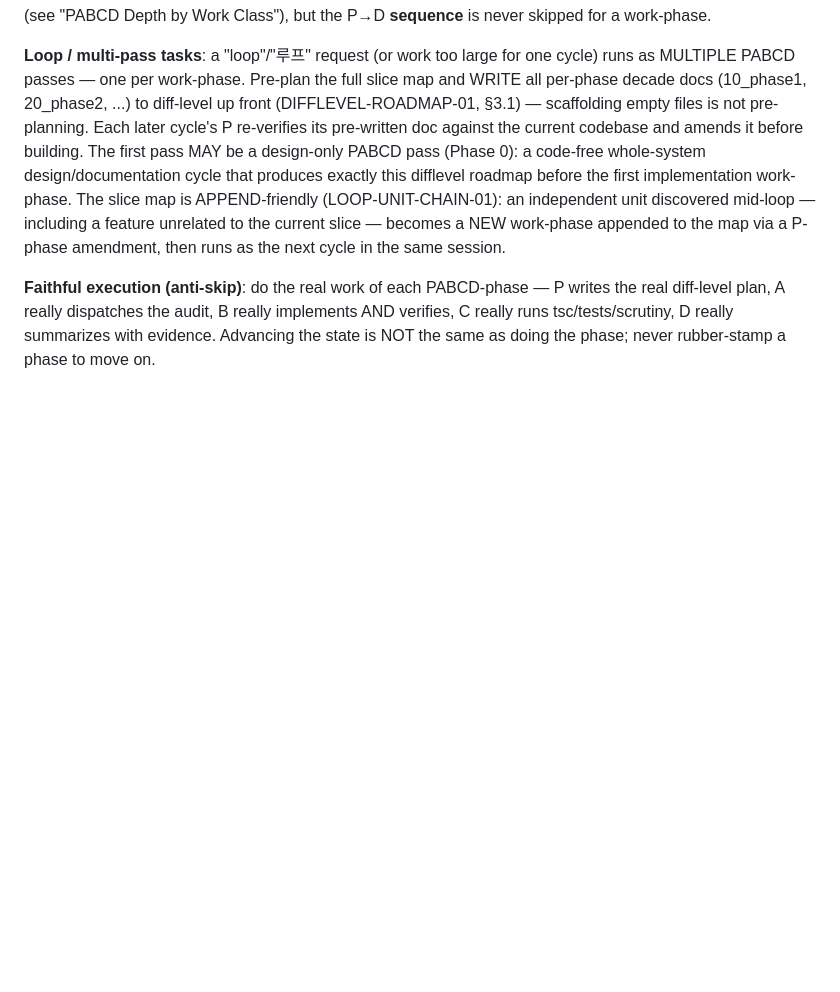
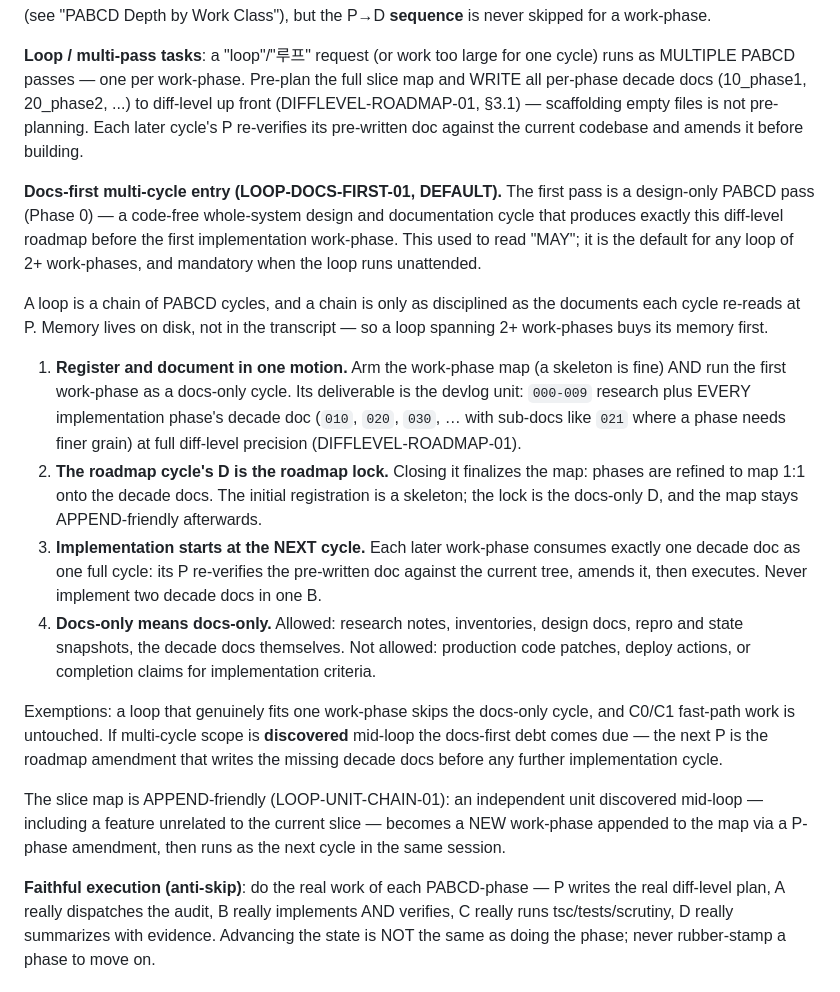
Before and after one commit to lidge-jun/pabcd_initiative, a Markdown page: skills/dev-pabcd/SKILL.md, the part around one of its changes. Drawn GitHub-style; blank space fills up the shorter version.

```diff
--- a/skills/dev-pabcd/SKILL.md
+++ b/skills/dev-pabcd/SKILL.md
@@ -594,9 +662,38 @@ as MULTIPLE PABCD passes — one per work-phase. Pre-plan the full slice map and
 all per-phase decade docs (10_phase1, 20_phase2, ...) to diff-level up front
 (DIFFLEVEL-ROADMAP-01, §3.1) — scaffolding empty files is not pre-planning. Each
 later cycle's P re-verifies its pre-written doc against the current codebase and
-amends it before building. The first pass MAY be a design-only PABCD pass (Phase 0):
-a code-free whole-system design/documentation cycle that produces exactly this
-difflevel roadmap before the first implementation work-phase.
+amends it before building.
+
+**Docs-first multi-cycle entry (LOOP-DOCS-FIRST-01, DEFAULT).** The first pass is a
+design-only PABCD pass (Phase 0) — a code-free whole-system design and documentation
+cycle that produces exactly this diff-level roadmap before the first implementation
+work-phase. This used to read "MAY"; it is the default for any loop of 2+ work-phases,
+and mandatory when the loop runs unattended.
+
+A loop is a chain of PABCD cycles, and a chain is only as disciplined as the documents
+each cycle re-reads at P. Memory lives on disk, not in the transcript — so a loop
+spanning 2+ work-phases buys its memory first.
+
+1. **Register and document in one motion.** Arm the work-phase map (a skeleton is
+   fine) AND run the first work-phase as a docs-only cycle. Its deliverable is the
+   devlog unit: `000-009` research plus EVERY implementation phase's decade doc
+   (`010`, `020`, `030`, … with sub-docs like `021` where a phase needs finer grain)
+   at full diff-level precision (DIFFLEVEL-ROADMAP-01).
+2. **The roadmap cycle's D is the roadmap lock.** Closing it finalizes the map: phases
+   are refined to map 1:1 onto the decade docs. The initial registration is a
+   skeleton; the lock is the docs-only D, and the map stays APPEND-friendly afterwards.
+3. **Implementation starts at the NEXT cycle.** Each later work-phase consumes exactly
+   one decade doc as one full cycle: its P re-verifies the pre-written doc against the
+   current tree, amends it, then executes. Never implement two decade docs in one B.
+4. **Docs-only means docs-only.** Allowed: research notes, inventories, design docs,
+   repro and state snapshots, the decade docs themselves. Not allowed: production code
+   patches, deploy actions, or completion claims for implementation criteria.
+
+Exemptions: a loop that genuinely fits one work-phase skips the docs-only cycle, and
+C0/C1 fast-path work is untouched. If multi-cycle scope is **discovered** mid-loop the
+docs-first debt comes due — the next P is the roadmap amendment that writes the missing
+decade docs before any further implementation cycle.
+
 The slice map is APPEND-friendly (LOOP-UNIT-CHAIN-01): an independent unit discovered
 mid-loop — including a feature unrelated to the current slice — becomes a NEW
 work-phase appended to the map via a P-phase amendment, then runs as the next cycle in
```
Also changed, not shown: other parts of skills/dev-pabcd/SKILL.md (+68 -0 lines).
